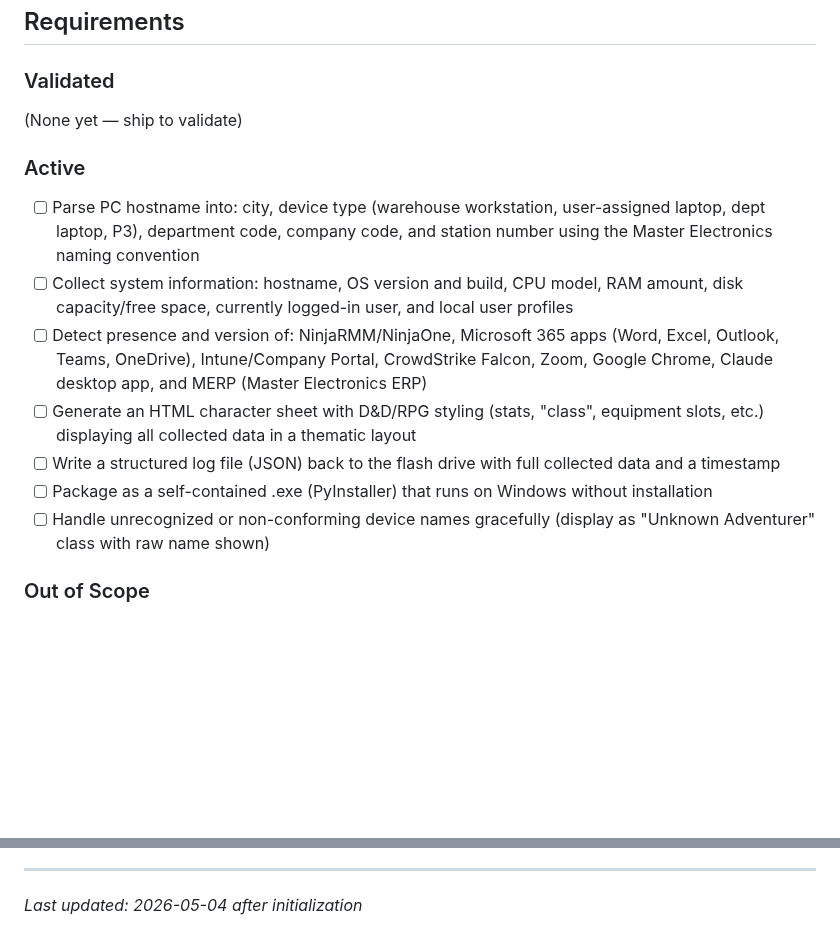
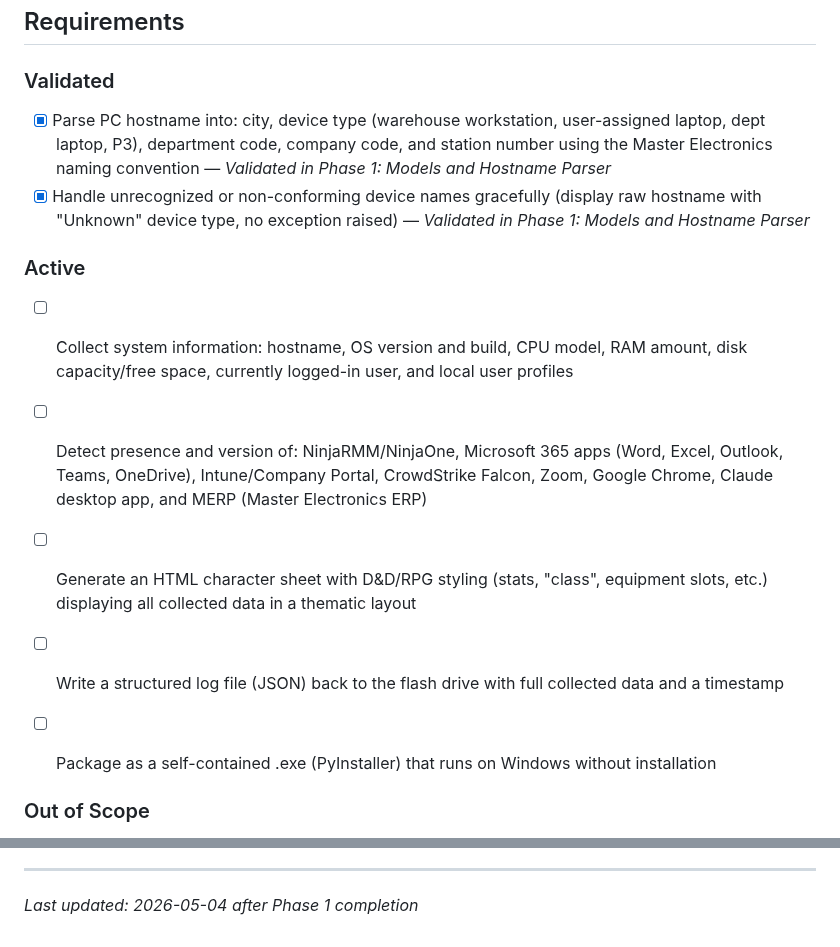
Before and after one commit to justin-rh/status.report, a Markdown page: .planning/PROJECT.md, 2 parts joined by grey strips. GitHub-like rendering; blank space fills up the shorter version.

Commit message:
docs(phase-01): evolve PROJECT.md after phase completion

```diff
--- a/.planning/PROJECT.md
+++ b/.planning/PROJECT.md
@@ -12,17 +12,16 @@ IT staff plugs in, runs the tool, and instantly knows what they're looking at
 
 ### Validated
 
-(None yet — ship to validate)
+- [x] Parse PC hostname into: city, device type (warehouse workstation, user-assigned laptop, dept laptop, P3), department code, company code, and station number using the Master Electronics naming convention — *Validated in Phase 1: Models and Hostname Parser*
+- [x] Handle unrecognized or non-conforming device names gracefully (display raw hostname with "Unknown" device type, no exception raised) — *Validated in Phase 1: Models and Hostname Parser*
 
 ### Active
-
-- [ ] Parse PC hostname into: city, device type (warehouse workstation, user-assigned laptop, dept laptop, P3), department code, company code, and station number using the Master Electronics naming convention
 - [ ] Collect system information: hostname, OS version and build, CPU model, RAM amount, disk capacity/free space, currently logged-in user, and local user profiles
 - [ ] Detect presence and version of: NinjaRMM/NinjaOne, Microsoft 365 apps (Word, Excel, Outlook, Teams, OneDrive), Intune/Company Portal, CrowdStrike Falcon, Zoom, Google Chrome, Claude desktop app, and MERP (Master Electronics ERP)
 - [ ] Generate an HTML character sheet with D&D/RPG styling (stats, "class", equipment slots, etc.) displaying all collected data in a thematic layout
 - [ ] Write a structured log file (JSON) back to the flash drive with full collected data and a timestamp
 - [ ] Package as a self-contained .exe (PyInstaller) that runs on Windows without installation
-- [ ] Handle unrecognized or non-conforming device names gracefully (display as "Unknown Adventurer" class with raw name shown)
+
 
 ### Out of Scope
 
@@ -78,4 +77,4 @@ This document evolves at phase transitions and milestone boundaries.
 4. Update Context with current state
 
 ---
-*Last updated: 2026-05-04 after initialization*
+*Last updated: 2026-05-04 after Phase 1 completion*
```
